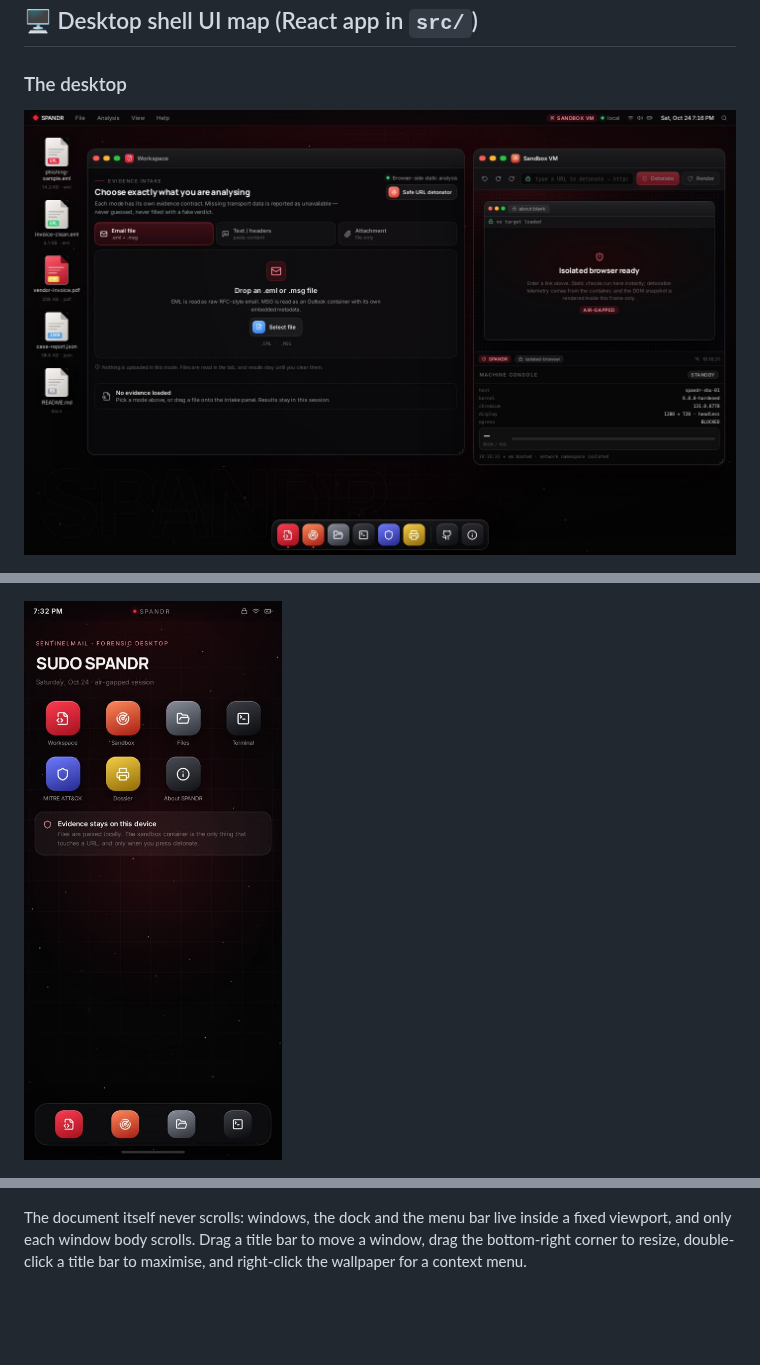
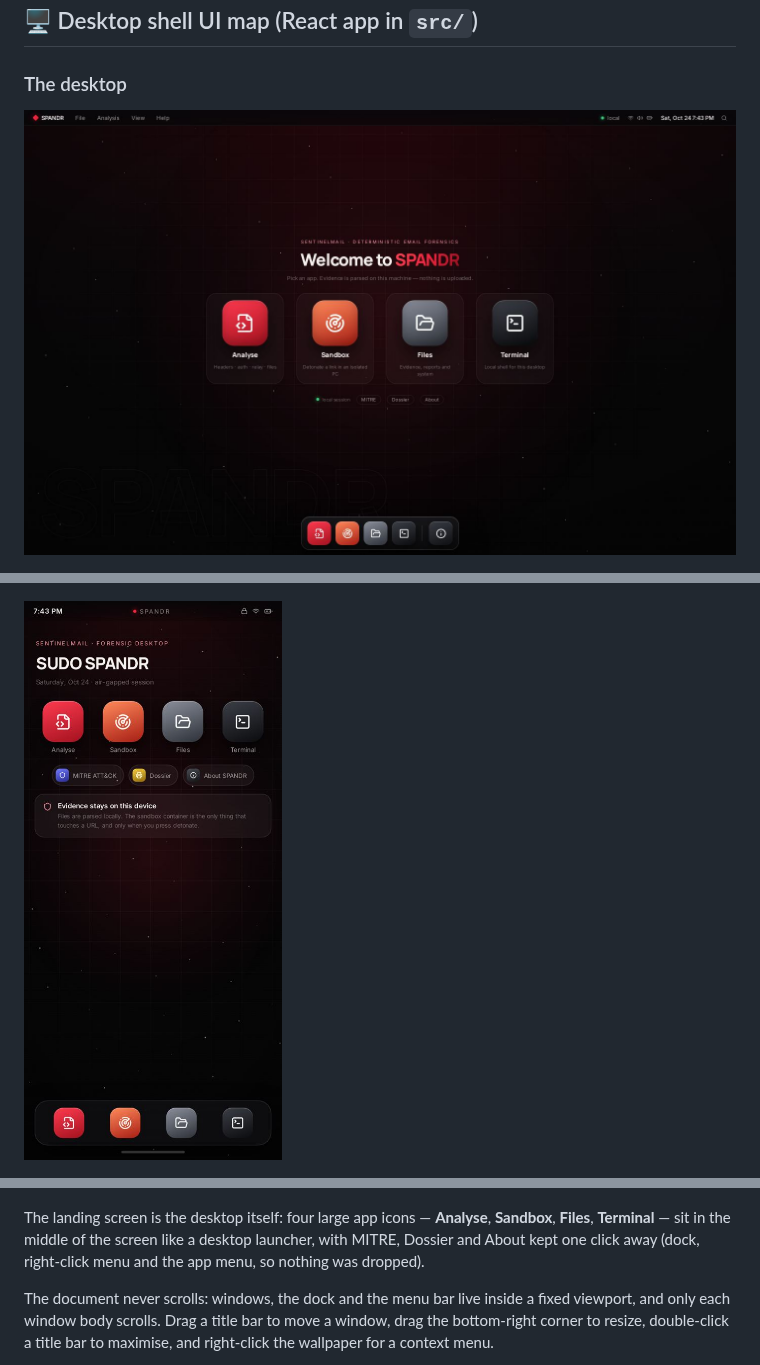
Before and after one commit to sudonishant/SUDO-SPANDR, a Markdown page: README.md, 3 parts joined by grey strips. Rendered like a GitHub page; pictures changed too: docs/ui/desktop.jpg, docs/ui/phone.jpg; blank space fills up the shorter version.

```diff
--- a/README.md
+++ b/README.md
@@ -421,7 +421,11 @@ python3 backend/security_test.py
 
 ![Report window](docs/ui/report.jpg)
 
-The document itself never scrolls: windows, the dock and the menu bar live inside a fixed viewport,
+The landing screen is the desktop itself: four large app icons — **Analyse**, **Sandbox**, **Files**,
+**Terminal** — sit in the middle of the screen like a desktop launcher, with MITRE, Dossier and About
+kept one click away (dock, right-click menu and the app menu, so nothing was dropped).
+
+The document never scrolls: windows, the dock and the menu bar live inside a fixed viewport,
 and only each window body scrolls. Drag a title bar to move a window, drag the bottom-right corner
 to resize, double-click a title bar to maximise, and right-click the wallpaper for a context menu.
 
```
Also changed, not shown: 2 other files.
